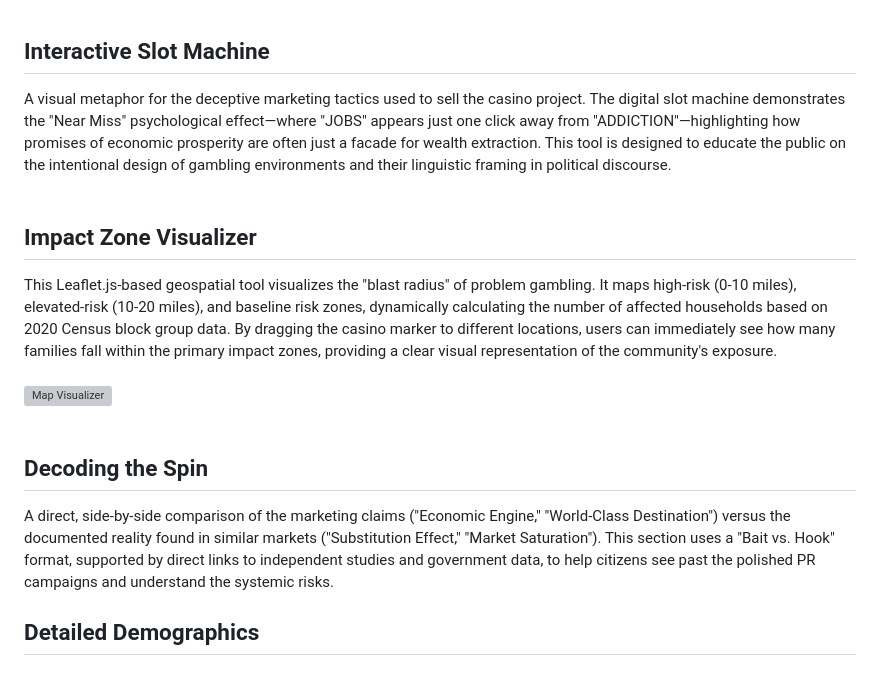
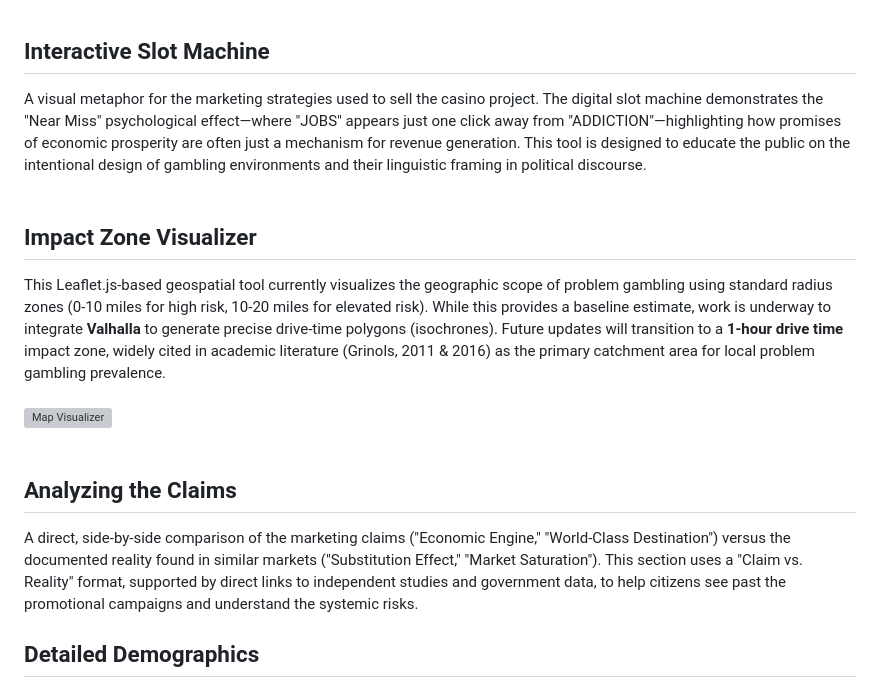
Before and after one commit to savefw/casino-economic-impact-calculator, a Markdown page: README.md, the part around the change. Drawn GitHub-style; grey boxes are pictures that could not be loaded.

Commit message:
docs: professionalize language in README
- Replaced 'blast radius' with 'geographic scope'.
- Renamed 'Decoding the Spin' to 'Analyzing the Claims'.
- Changed 'Bait vs. Hook' to 'Claim vs. Reality'.
- Replaced 'deceptive marketing tactics' with 'marketing strategies'.
- Replaced 'facade for wealth extraction' with 'mechanism for revenue generation'.
- General tone improvements for professionalism.

```diff
--- a/README.md
+++ b/README.md
@@ -87,17 +87,17 @@ For users who want to explore "What If" scenarios, the Simulator provides a guid
 <br /><br />
 
 ## Interactive Slot Machine
-A visual metaphor for the deceptive marketing tactics used to sell the casino project. The digital slot machine demonstrates the "Near Miss" psychological effect—where "JOBS" appears just one click away from "ADDICTION"—highlighting how promises of economic prosperity are often just a facade for wealth extraction. This tool is designed to educate the public on the intentional design of gambling environments and their linguistic framing in political discourse.
+A visual metaphor for the marketing strategies used to sell the casino project. The digital slot machine demonstrates the "Near Miss" psychological effect—where "JOBS" appears just one click away from "ADDICTION"—highlighting how promises of economic prosperity are often just a mechanism for revenue generation. This tool is designed to educate the public on the intentional design of gambling environments and their linguistic framing in political discourse.
 <br /><br />
 
 ## Impact Zone Visualizer
-This Leaflet.js-based geospatial tool visualizes the "blast radius" of problem gambling. It maps high-risk (0-10 miles), elevated-risk (10-20 miles), and baseline risk zones, dynamically calculating the number of affected households based on 2020 Census block group data. By dragging the casino marker to different locations, users can immediately see how many families fall within the primary impact zones, providing a clear visual representation of the community's exposure.
+This Leaflet.js-based geospatial tool currently visualizes the geographic scope of problem gambling using standard radius zones (0-10 miles for high risk, 10-20 miles for elevated risk). While this provides a baseline estimate, work is underway to integrate **Valhalla** to generate precise drive-time polygons (isochrones). Future updates will transition to a **1-hour drive time** impact zone, widely cited in academic literature (Grinols, 2011 & 2016) as the primary catchment area for local problem gambling prevalence.
 <br /><br />
 <img src="docs/examples/Casino-Impact-Zone-Visualizer-Example.png" alt="Map Visualizer" width="600" />
 <br /><br />
 
-## Decoding the Spin
-A direct, side-by-side comparison of the marketing claims ("Economic Engine," "World-Class Destination") versus the documented reality found in similar markets ("Substitution Effect," "Market Saturation"). This section uses a "Bait vs. Hook" format, supported by direct links to independent studies and government data, to help citizens see past the polished PR campaigns and understand the systemic risks.
+## Analyzing the Claims
+A direct, side-by-side comparison of the marketing claims ("Economic Engine," "World-Class Destination") versus the documented reality found in similar markets ("Substitution Effect," "Market Saturation"). This section uses a "Claim vs. Reality" format, supported by direct links to independent studies and government data, to help citizens see past the promotional campaigns and understand the systemic risks.
 
 ## Detailed Demographics
 The platform integrates granular population data for all 92 Indiana counties, allowing the impact model to be applied specifically to the local demographics of Allen County and its neighbors. This ensures that the analysis isn't just a generic statewide average, but a tailored report based on the specific socio-economic profile of the affected region.
```
